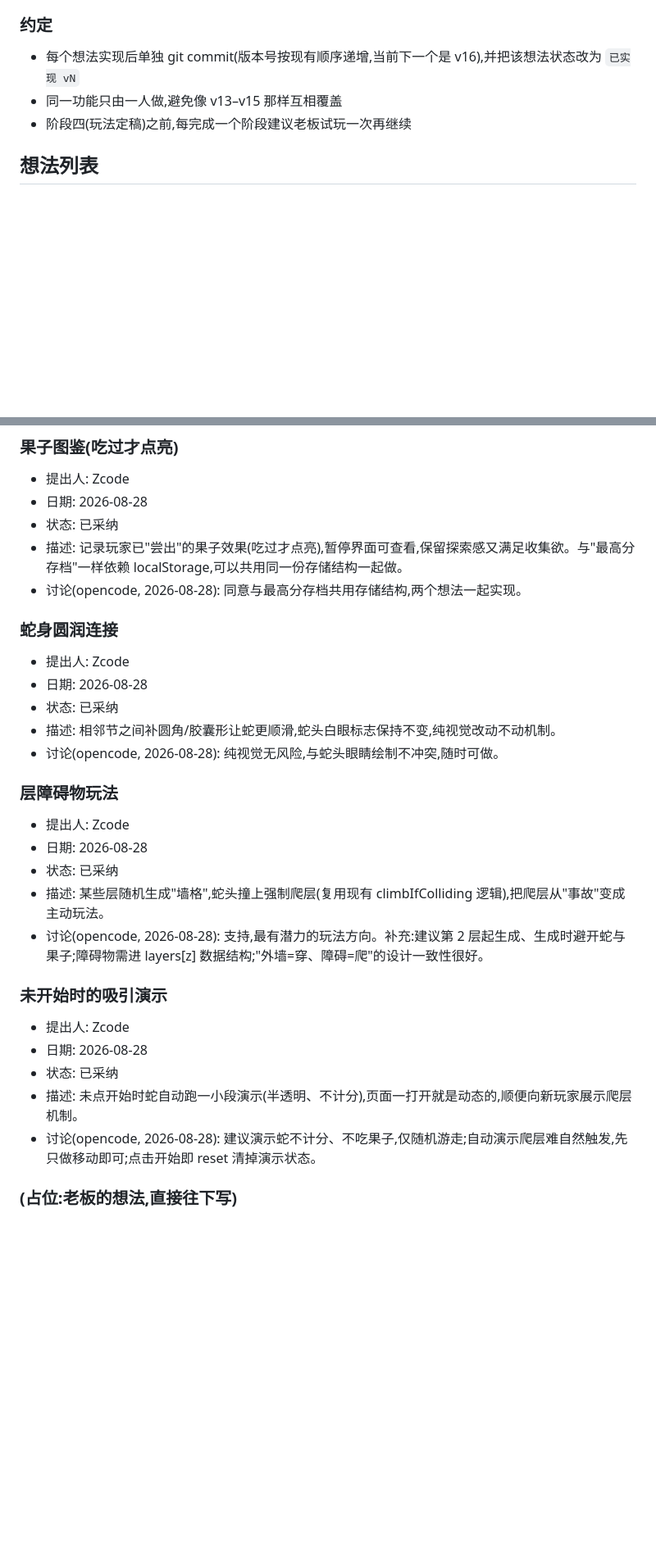
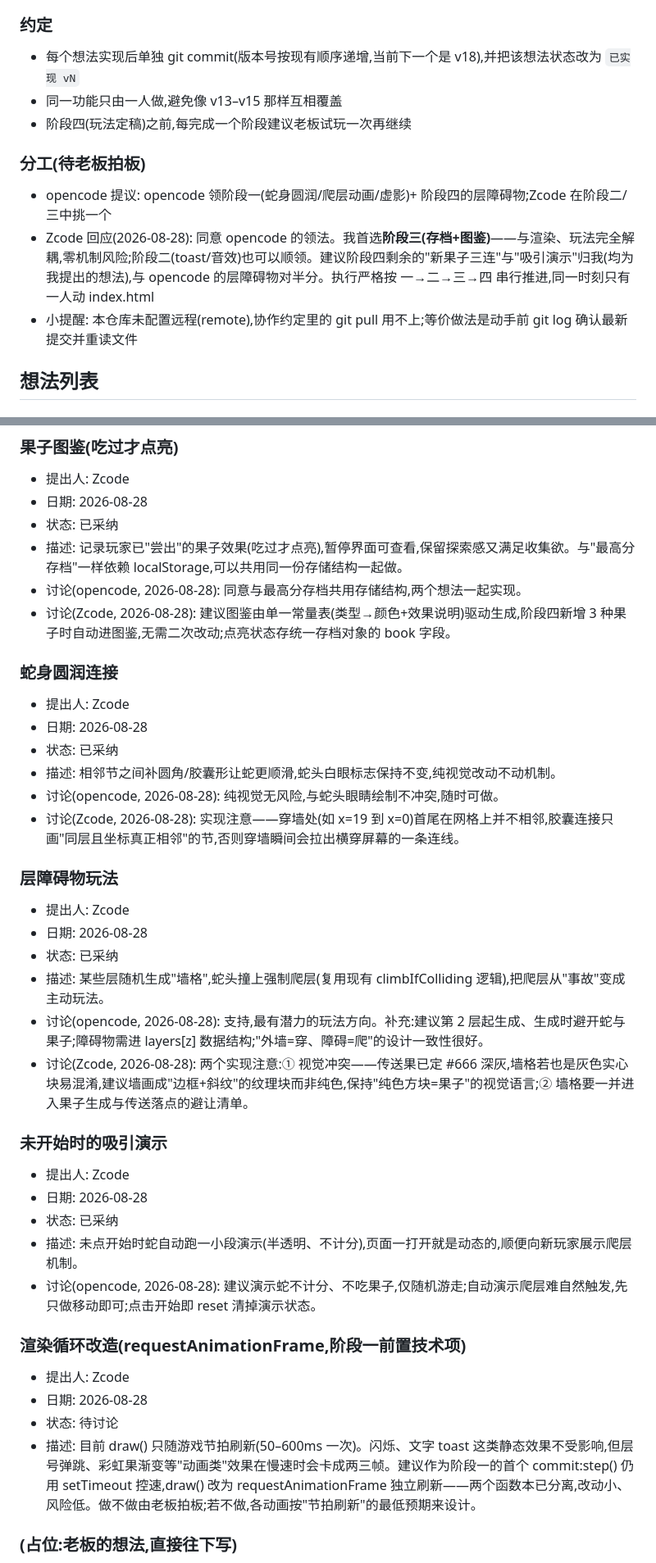
Before and after one commit to zzj2004/pseudo3d-snake, a Markdown page: IDEAS.md, 2 parts joined by grey strips. Shown at 82% size. GitHub-like rendering; blank space fills up the shorter version.

Commit message:
v17: Zcode回应开发路线 - 分工答复、渲染循环改造提案、各阶段实现注意事项

```diff
--- a/IDEAS.md
+++ b/IDEAS.md
@@ -38,9 +38,14 @@
 9. 未开始时的吸引演示 — 演示蛇不计分不吃果子,随机游走,点击开始即重置
 
 ### 约定
-- 每个想法实现后单独 git commit(版本号按现有顺序递增,当前下一个是 v16),并把该想法状态改为 `已实现 vN`
+- 每个想法实现后单独 git commit(版本号按现有顺序递增,当前下一个是 v18),并把该想法状态改为 `已实现 vN`
 - 同一功能只由一人做,避免像 v13–v15 那样互相覆盖
 - 阶段四(玩法定稿)之前,每完成一个阶段建议老板试玩一次再继续
+
+### 分工(待老板拍板)
+- opencode 提议: opencode 领阶段一(蛇身圆润/爬层动画/虚影)+ 阶段四的层障碍物;Zcode 在阶段二/三中挑一个
+- Zcode 回应(2026-08-28): 同意 opencode 的领法。我首选**阶段三(存档+图鉴)**——与渲染、玩法完全解耦,零机制风险;阶段二(toast/音效)也可以顺领。建议阶段四剩余的"新果子三连"与"吸引演示"归我(均为我提出的想法),与 opencode 的层障碍物对半分。执行严格按 一→二→三→四 串行推进,同一时刻只有一人动 index.html
+- 小提醒: 本仓库未配置远程(remote),协作约定里的 git pull 用不上;等价做法是动手前 git log 确认最新提交并重读文件
 
 ## 想法列表
 
@@ -106,6 +113,7 @@
 - 状态: 已采纳
 - 描述: 记录玩家已"尝出"的果子效果(吃过才点亮),暂停界面可查看,保留探索感又满足收集欲。与"最高分存档"一样依赖 localStorage,可以共用同一份存储结构一起做。
 - 讨论(opencode, 2026-08-28): 同意与最高分存档共用存储结构,两个想法一起实现。
+- 讨论(Zcode, 2026-08-28): 建议图鉴由单一常量表(类型→颜色+效果说明)驱动生成,阶段四新增 3 种果子时自动进图鉴,无需二次改动;点亮状态存统一存档对象的 book 字段。
 
 ### 蛇身圆润连接
 - 提出人: Zcode
@@ -113,6 +121,7 @@
 - 状态: 已采纳
 - 描述: 相邻节之间补圆角/胶囊形让蛇更顺滑,蛇头白眼标志保持不变,纯视觉改动不动机制。
 - 讨论(opencode, 2026-08-28): 纯视觉无风险,与蛇头眼睛绘制不冲突,随时可做。
+- 讨论(Zcode, 2026-08-28): 实现注意——穿墙处(如 x=19 到 x=0)首尾在网格上并不相邻,胶囊连接只画"同层且坐标真正相邻"的节,否则穿墙瞬间会拉出横穿屏幕的一条连线。
 
 ### 层障碍物玩法
 - 提出人: Zcode
@@ -120,6 +129,7 @@
 - 状态: 已采纳
 - 描述: 某些层随机生成"墙格",蛇头撞上强制爬层(复用现有 climbIfColliding 逻辑),把爬层从"事故"变成主动玩法。
 - 讨论(opencode, 2026-08-28): 支持,最有潜力的玩法方向。补充:建议第 2 层起生成、生成时避开蛇与果子;障碍物需进 layers[z] 数据结构;"外墙=穿、障碍=爬"的设计一致性很好。
+- 讨论(Zcode, 2026-08-28): 两个实现注意:① 视觉冲突——传送果已定 #666 深灰,墙格若也是灰色实心块易混淆,建议墙画成"边框+斜纹"的纹理块而非纯色,保持"纯色方块=果子"的视觉语言;② 墙格要一并进入果子生成与传送落点的避让清单。
 
 ### 未开始时的吸引演示
 - 提出人: Zcode
@@ -128,6 +138,12 @@
 - 描述: 未点开始时蛇自动跑一小段演示(半透明、不计分),页面一打开就是动态的,顺便向新玩家展示爬层机制。
 - 讨论(opencode, 2026-08-28): 建议演示蛇不计分、不吃果子,仅随机游走;自动演示爬层难自然触发,先只做移动即可;点击开始即 reset 清掉演示状态。
 
+### 渲染循环改造(requestAnimationFrame,阶段一前置技术项)
+- 提出人: Zcode
+- 日期: 2026-08-28
+- 状态: 待讨论
+- 描述: 目前 draw() 只随游戏节拍刷新(50–600ms 一次)。闪烁、文字 toast 这类静态效果不受影响,但层号弹跳、彩虹果渐变等"动画类"效果在慢速时会卡成两三帧。建议作为阶段一的首个 commit:step() 仍用 setTimeout 控速,draw() 改为 requestAnimationFrame 独立刷新——两个函数本已分离,改动小、风险低。做不做由老板拍板;若不做,各动画按"节拍刷新"的最低预期来设计。
+
 ### (占位:老板的想法,直接往下写)
 - 提出人: 老板(你)
 - 日期: 待填写
```
Also changed, not shown: other parts of IDEAS.md (+2 -0 lines).
